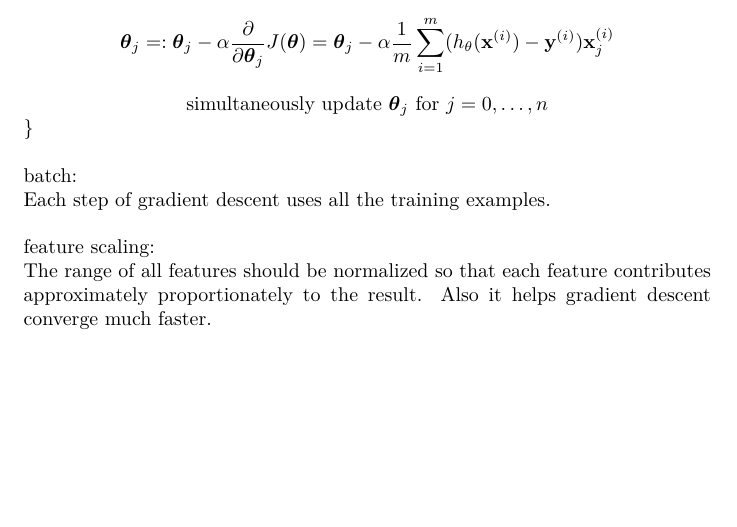
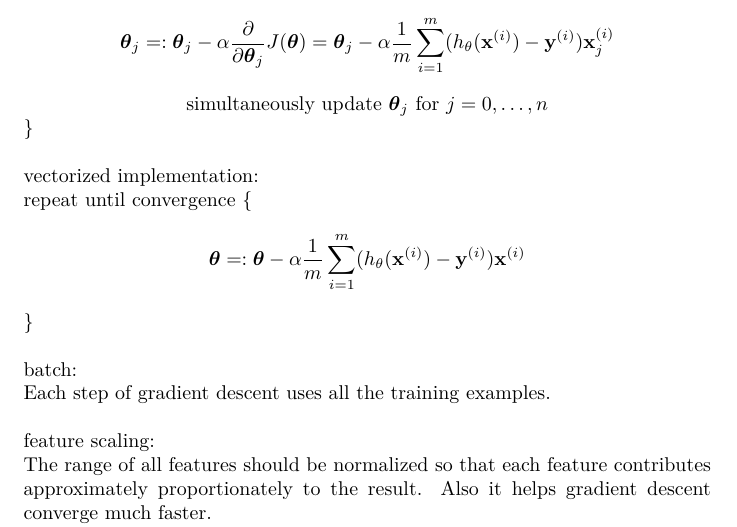
Before and after one commit to MDataResearch/ml_notes, a LaTeX document (note.tex): part of page 5 of 7, cut so that both start at the same text, the shorter picture padded with empty space. Compiled offline with XeLaTeX.

Commit message:
add vectorized implementation

```diff
--- a/note.tex
+++ b/note.tex
@@ -213,6 +213,15 @@ x_n
 
 \bigskip
 
+\noindent vectorized implementation:
+
+\noindent repeat until convergence \{
+\[\boldsymbol{\theta} =: \boldsymbol{\theta} - \alpha \frac{1}{m} \sum_{i = 1}^m (h_{\theta}(\textbf{x}^{(i)}) - \textbf{y}^{(i)}) \textbf{x}^{(i)}\]
+\}
+
+\bigskip
+
+
 \noindent batch:
 
 \noindent Each step of gradient descent uses all the training examples.
```
